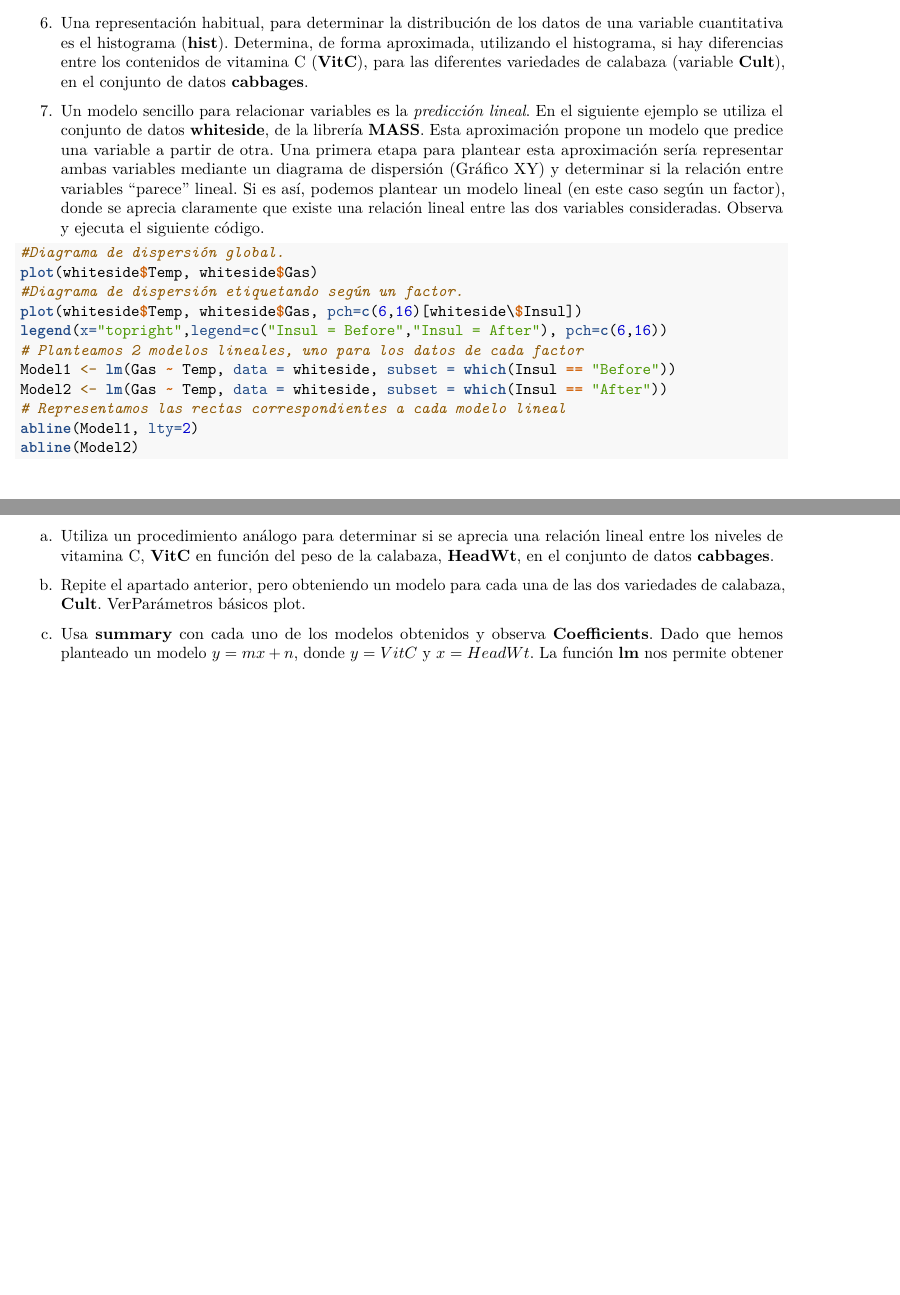
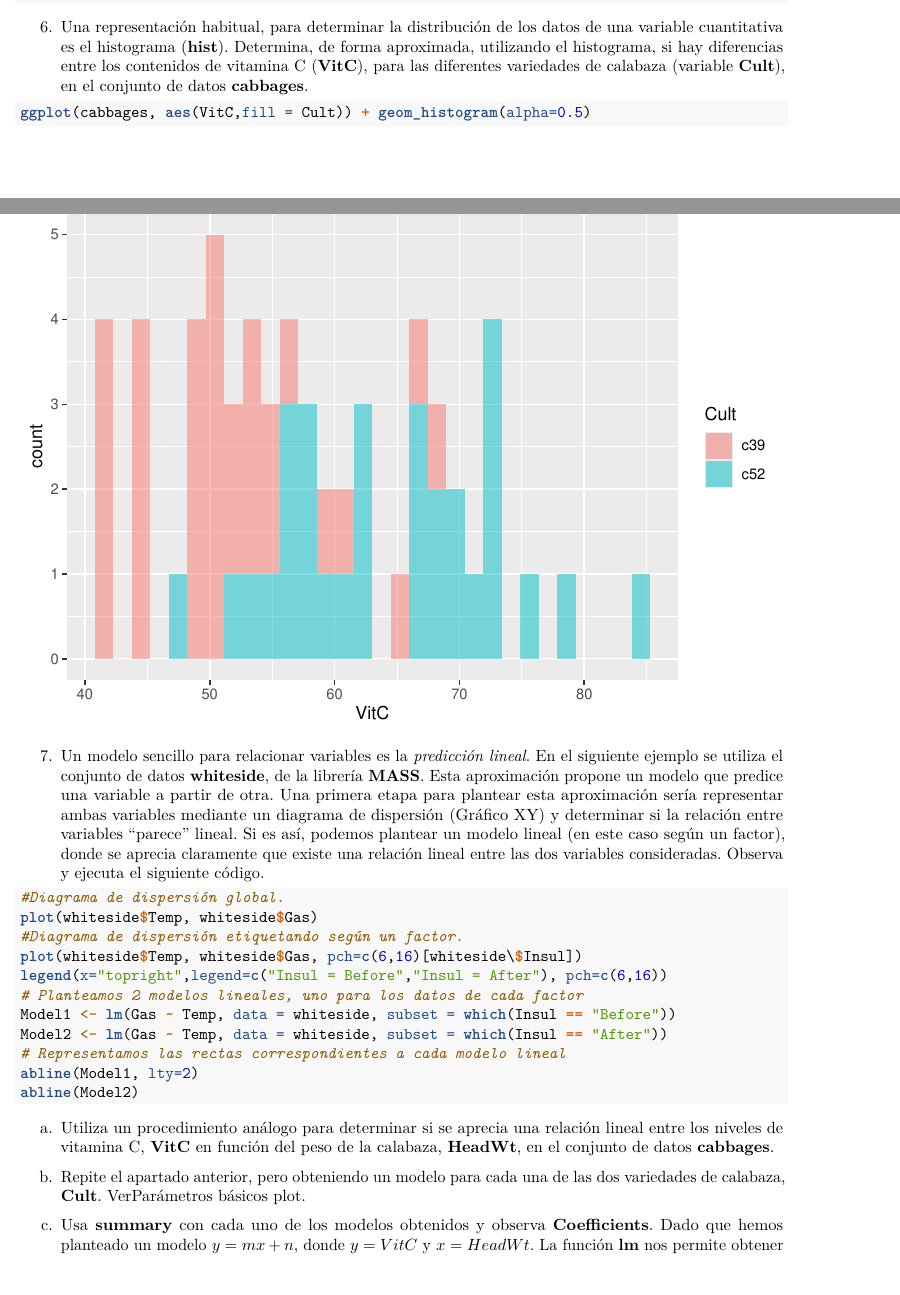
Before and after one commit to pegilmar/SolucionesTema1, an R Markdown document (BoletinTema1ALUMNO.Rmd): two parts of pages 14 and 15 of 15 before the commit and two parts of pages 14 and 15 of 16 after it, joined at a grey line, cut so that both start at the same text, the shorter picture padded with empty space. Rendered offline with R 4.5, knitr and Pandoc, then LaTeX, with nearby package versions.

Commit message:
Commit18

````diff
--- a/BoletinTema1ALUMNO.Rmd
+++ b/BoletinTema1ALUMNO.Rmd
@@ -218,9 +218,7 @@ qqPlot(cabbages$VitC)
 6.  Una representación habitual, para determinar la distribución de los datos de una variable cuantitativa es el histograma (**hist**). Determina, de forma aproximada, utilizando el histograma, si hay diferencias entre los contenidos de vitamina C (**VitC**), para las diferentes variedades de calabaza (variable **Cult**), en el conjunto de datos **cabbages**.
 
 ```{r}
-
-
-
+ggplot(cabbages, aes(VitC,fill = Cult)) + geom_histogram(alpha=0.5)
 ```
 
 7.  Un modelo sencillo para relacionar variables es la *predicción lineal*. En el siguiente ejemplo se utiliza el conjunto de datos **whiteside**, de la librería **MASS**. Esta aproximación propone un modelo que predice una variable a partir de otra. Una primera etapa para plantear esta aproximación sería representar ambas variables mediante un diagrama de dispersión (Gráfico XY) y determinar si la relación entre variables "parece" lineal. Si es así, podemos plantear un modelo lineal (en este caso según un factor), donde se aprecia claramente que existe una relación lineal entre las dos variables consideradas. Observa y ejecuta el siguiente código.
````
